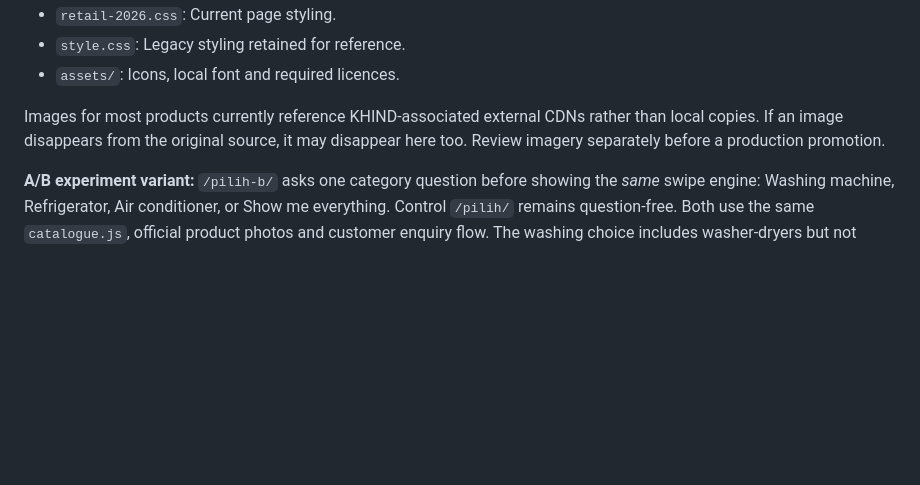
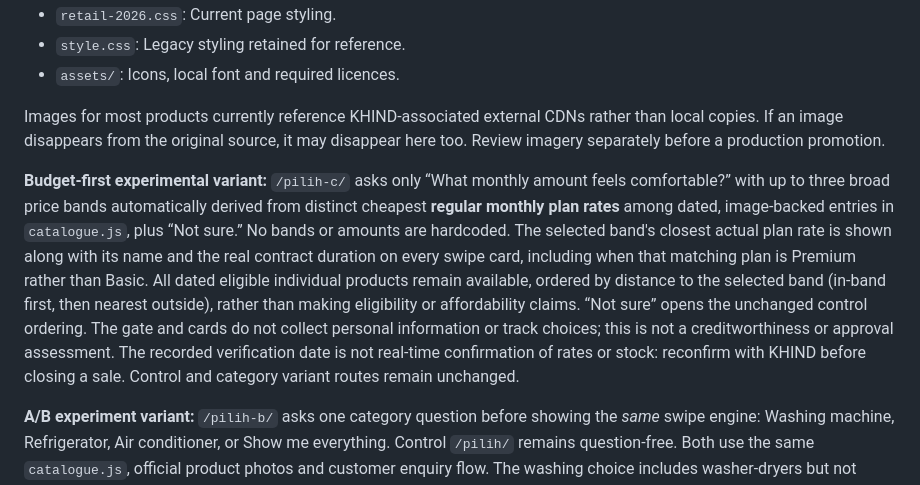
Before and after one commit to Akkie1104/khind-rto, a Markdown page: README.md, the part around the change. Drawn GitHub-style; blank space fills up the shorter version.

Commit message:
docs and CI: validate third optional budget-first variant

```diff
--- a/README.md
+++ b/README.md
@@ -28,6 +28,8 @@ The DNS provider already has a CNAME for `khindrto` that targets `Akkie1104.gith
 
 Images for most products currently reference KHIND-associated external CDNs rather than local copies. If an image disappears from the original source, it may disappear here too. Review imagery separately before a production promotion.
 
+**Budget-first experimental variant:** `/pilih-c/` asks only “What monthly amount feels comfortable?” with up to three broad price bands automatically derived from distinct cheapest **regular monthly plan rates** among dated, image-backed entries in `catalogue.js`, plus “Not sure.” No bands or amounts are hardcoded. The selected band's closest actual plan rate is shown along with its name and the real contract duration on every swipe card, including when that matching plan is Premium rather than Basic. All dated eligible individual products remain available, ordered by distance to the selected band (in-band first, then nearest outside), rather than making eligibility or affordability claims. “Not sure” opens the unchanged control ordering. The gate and cards do not collect personal information or track choices; this is not a creditworthiness or approval assessment. The recorded verification date is not real-time confirmation of rates or stock: reconfirm with KHIND before closing a sale. Control and category variant routes remain unchanged.
+
 **A/B experiment variant:** `/pilih-b/` asks one category question before showing the *same* swipe engine: Washing machine, Refrigerator, Air conditioner, or Show me everything. Control `/pilih/` remains question-free. Both use the same `catalogue.js`, official product photos and customer enquiry flow. The washing choice includes washer-dryers but not dryer-only products. No additional questions, forms, tracking or automatic allocation are added. The variants are separate URLs to permit controlled link distribution and later measurement. To evaluate an A/B test, distribute visits randomly and track comparable conversion metrics through an appropriately disclosed analytics mechanism; two URLs alone are not an experiment.
 
 The homepage swipe CTA and catalogue invitation link to `/pilih/`. Individual product entries in the swipe deck require a supplied official product image, valid listed plans and a contract duration; bundles remain in the catalogue until their own official imagery is available. Existing product image URLs are used without editing the appliance.
```
